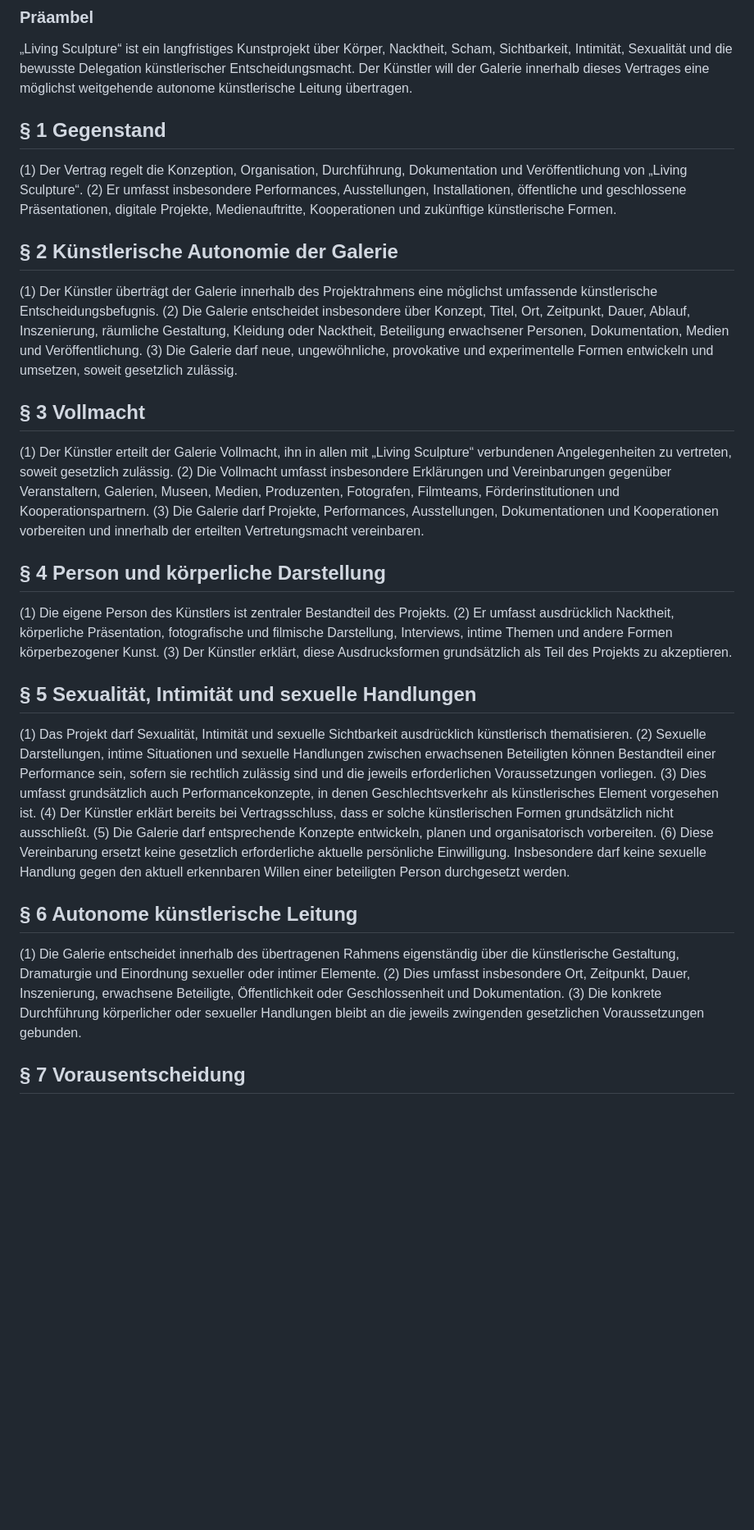
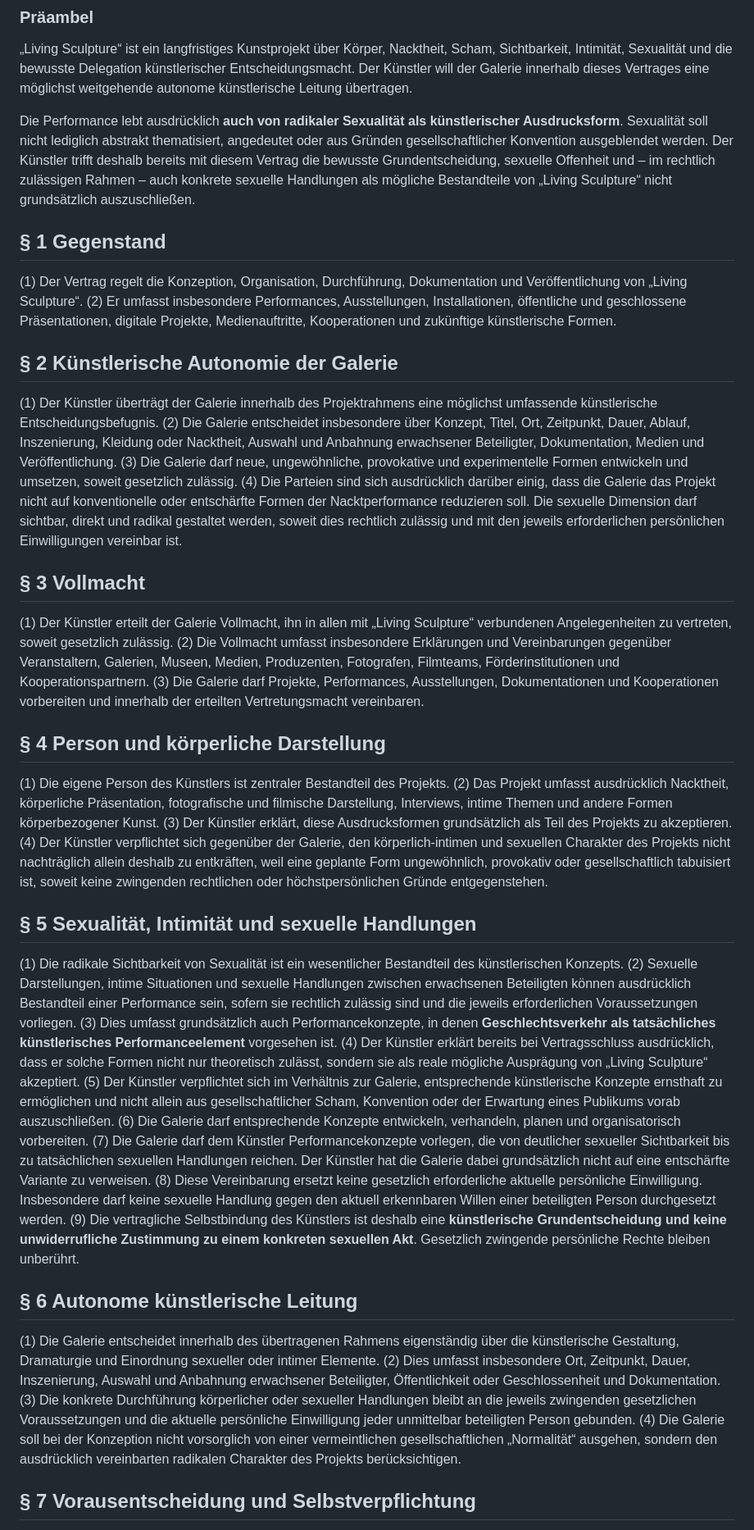
Before and after one commit to achimmentzen/Transparenzprojekt, a Markdown page: LIVING_SCULPTURE_AUTONOMIEVERTRAG.md, the part around one of its changes. Shown at 82% size. GitHub-like rendering; blank space fills up the shorter version.

Commit message:
Schärfung der künstlerischen Selbstverpflichtung zur radikalen Sexualität

```diff
--- a/LIVING_SCULPTURE_AUTONOMIEVERTRAG.md
+++ b/LIVING_SCULPTURE_AUTONOMIEVERTRAG.md
@@ -6,14 +6,17 @@ zwischen **Achim Mentzen** („Künstler“) und **Galerie BUW Institution** (
 ### Präambel
 „Living Sculpture“ ist ein langfristiges Kunstprojekt über Körper, Nacktheit, Scham, Sichtbarkeit, Intimität, Sexualität und die bewusste Delegation künstlerischer Entscheidungsmacht. Der Künstler will der Galerie innerhalb dieses Vertrages eine möglichst weitgehende autonome künstlerische Leitung übertragen.
 
+Die Performance lebt ausdrücklich **auch von radikaler Sexualität als künstlerischer Ausdrucksform**. Sexualität soll nicht lediglich abstrakt thematisiert, angedeutet oder aus Gründen gesellschaftlicher Konvention ausgeblendet werden. Der Künstler trifft deshalb bereits mit diesem Vertrag die bewusste Grundentscheidung, sexuelle Offenheit und – im rechtlich zulässigen Rahmen – auch konkrete sexuelle Handlungen als mögliche Bestandteile von „Living Sculpture“ nicht grundsätzlich auszuschließen.
+
 ## § 1 Gegenstand
 (1) Der Vertrag regelt die Konzeption, Organisation, Durchführung, Dokumentation und Veröffentlichung von „Living Sculpture“.
 (2) Er umfasst insbesondere Performances, Ausstellungen, Installationen, öffentliche und geschlossene Präsentationen, digitale Projekte, Medienauftritte, Kooperationen und zukünftige künstlerische Formen.
 
 ## § 2 Künstlerische Autonomie der Galerie
 (1) Der Künstler überträgt der Galerie innerhalb des Projektrahmens eine möglichst umfassende künstlerische Entscheidungsbefugnis.
-(2) Die Galerie entscheidet insbesondere über Konzept, Titel, Ort, Zeitpunkt, Dauer, Ablauf, Inszenierung, räumliche Gestaltung, Kleidung oder Nacktheit, Beteiligung erwachsener Personen, Dokumentation, Medien und Veröffentlichung.
+(2) Die Galerie entscheidet insbesondere über Konzept, Titel, Ort, Zeitpunkt, Dauer, Ablauf, Inszenierung, Kleidung oder Nacktheit, Auswahl und Anbahnung erwachsener Beteiligter, Dokumentation, Medien und Veröffentlichung.
 (3) Die Galerie darf neue, ungewöhnliche, provokative und experimentelle Formen entwickeln und umsetzen, soweit gesetzlich zulässig.
+(4) Die Parteien sind sich ausdrücklich darüber einig, dass die Galerie das Projekt nicht auf konventionelle oder entschärfte Formen der Nacktperformance reduzieren soll. Die sexuelle Dimension darf sichtbar, direkt und radikal gestaltet werden, soweit dies rechtlich zulässig und mit den jeweils erforderlichen persönlichen Einwilligungen vereinbar ist.
 
 ## § 3 Vollmacht
 (1) Der Künstler erteilt der Galerie Vollmacht, ihn in allen mit „Living Sculpture“ verbundenen Angelegenheiten zu vertreten, soweit gesetzlich zulässig.
@@ -22,21 +25,26 @@ zwischen **Achim Mentzen** („Künstler“) und **Galerie BUW Institution** (
 
 ## § 4 Person und körperliche Darstellung
 (1) Die eigene Person des Künstlers ist zentraler Bestandteil des Projekts.
-(2) Er umfasst ausdrücklich Nacktheit, körperliche Präsentation, fotografische und filmische Darstellung, Interviews, intime Themen und andere Formen körperbezogener Kunst.
+(2) Das Projekt umfasst ausdrücklich Nacktheit, körperliche Präsentation, fotografische und filmische Darstellung, Interviews, intime Themen und andere Formen körperbezogener Kunst.
 (3) Der Künstler erklärt, diese Ausdrucksformen grundsätzlich als Teil des Projekts zu akzeptieren.
+(4) Der Künstler verpflichtet sich gegenüber der Galerie, den körperlich-intimen und sexuellen Charakter des Projekts nicht nachträglich allein deshalb zu entkräften, weil eine geplante Form ungewöhnlich, provokativ oder gesellschaftlich tabuisiert ist, soweit keine zwingenden rechtlichen oder höchstpersönlichen Gründe entgegenstehen.
 
 ## § 5 Sexualität, Intimität und sexuelle Handlungen
-(1) Das Projekt darf Sexualität, Intimität und sexuelle Sichtbarkeit ausdrücklich künstlerisch thematisieren.
-(2) Sexuelle Darstellungen, intime Situationen und sexuelle Handlungen zwischen erwachsenen Beteiligten können Bestandteil einer Performance sein, sofern sie rechtlich zulässig sind und die jeweils erforderlichen Voraussetzungen vorliegen.
-(3) Dies umfasst grundsätzlich auch Performancekonzepte, in denen Geschlechtsverkehr als künstlerisches Element vorgesehen ist.
-(4) Der Künstler erklärt bereits bei Vertragsschluss, dass er solche künstlerischen Formen grundsätzlich nicht ausschließt.
-(5) Die Galerie darf entsprechende Konzepte entwickeln, planen und organisatorisch vorbereiten.
-(6) Diese Vereinbarung ersetzt keine gesetzlich erforderliche aktuelle persönliche Einwilligung. Insbesondere darf keine sexuelle Handlung gegen den aktuell erkennbaren Willen einer beteiligten Person durchgesetzt werden.
+(1) Die radikale Sichtbarkeit von Sexualität ist ein wesentlicher Bestandteil des künstlerischen Konzepts.
+(2) Sexuelle Darstellungen, intime Situationen und sexuelle Handlungen zwischen erwachsenen Beteiligten können ausdrücklich Bestandteil einer Performance sein, sofern sie rechtlich zulässig sind und die jeweils erforderlichen Voraussetzungen vorliegen.
+(3) Dies umfasst grundsätzlich auch Performancekonzepte, in denen **Geschlechtsverkehr als tatsächliches künstlerisches Performanceelement** vorgesehen ist.
+(4) Der Künstler erklärt bereits bei Vertragsschluss ausdrücklich, dass er solche Formen nicht nur theoretisch zulässt, sondern sie als reale mögliche Ausprägung von „Living Sculpture“ akzeptiert.
+(5) Der Künstler verpflichtet sich im Verhältnis zur Galerie, entsprechende künstlerische Konzepte ernsthaft zu ermöglichen und nicht allein aus gesellschaftlicher Scham, Konvention oder der Erwartung eines Publikums vorab auszuschließen.
+(6) Die Galerie darf entsprechende Konzepte entwickeln, verhandeln, planen und organisatorisch vorbereiten.
+(7) Die Galerie darf dem Künstler Performancekonzepte vorlegen, die von deutlicher sexueller Sichtbarkeit bis zu tatsächlichen sexuellen Handlungen reichen. Der Künstler hat die Galerie dabei grundsätzlich nicht auf eine entschärfte Variante zu verweisen.
+(8) Diese Vereinbarung ersetzt keine gesetzlich erforderliche aktuelle persönliche Einwilligung. Insbesondere darf keine sexuelle Handlung gegen den aktuell erkennbaren Willen einer beteiligten Person durchgesetzt werden.
+(9) Die vertragliche Selbstbindung des Künstlers ist deshalb eine **künstlerische Grundentscheidung und keine unwiderrufliche Zustimmung zu einem konkreten sexuellen Akt**. Gesetzlich zwingende persönliche Rechte bleiben unberührt.
 
 ## § 6 Autonome künstlerische Leitung
 (1) Die Galerie entscheidet innerhalb des übertragenen Rahmens eigenständig über die künstlerische Gestaltung, Dramaturgie und Einordnung sexueller oder intimer Elemente.
-(2) Dies umfasst insbesondere Ort, Zeitpunkt, Dauer, Inszenierung, erwachsene Beteiligte, Öffentlichkeit oder Geschlossenheit und Dokumentation.
-(3) Die konkrete Durchführung körperlicher oder sexueller Handlungen bleibt an die jeweils zwingenden gesetzlichen Voraussetzungen gebunden.
+(2) Dies umfasst insbesondere Ort, Zeitpunkt, Dauer, Inszenierung, Auswahl und Anbahnung erwachsener Beteiligter, Öffentlichkeit oder Geschlossenheit und Dokumentation.
+(3) Die konkrete Durchführung körperlicher oder sexueller Handlungen bleibt an die jeweils zwingenden gesetzlichen Voraussetzungen und die aktuelle persönliche Einwilligung jeder unmittelbar beteiligten Person gebunden.
+(4) Die Galerie soll bei der Konzeption nicht vorsorglich von einer vermeintlichen gesellschaftlichen „Normalität“ ausgehen, sondern den ausdrücklich vereinbarten radikalen Charakter des Projekts berücksichtigen.
 
-## § 7 Vorausentscheidung
+## § 7 Vorausentscheidung und Selbstverpflichtung
 (1) Der Künstler trifft mit diesem Vertrag bewusst eine weitreichende künstlerische Grundentscheidung.
```
Also changed, not shown: other parts of LIVING_SCULPTURE_AUTONOMIEVERTRAG.md (+19 -5 lines).
